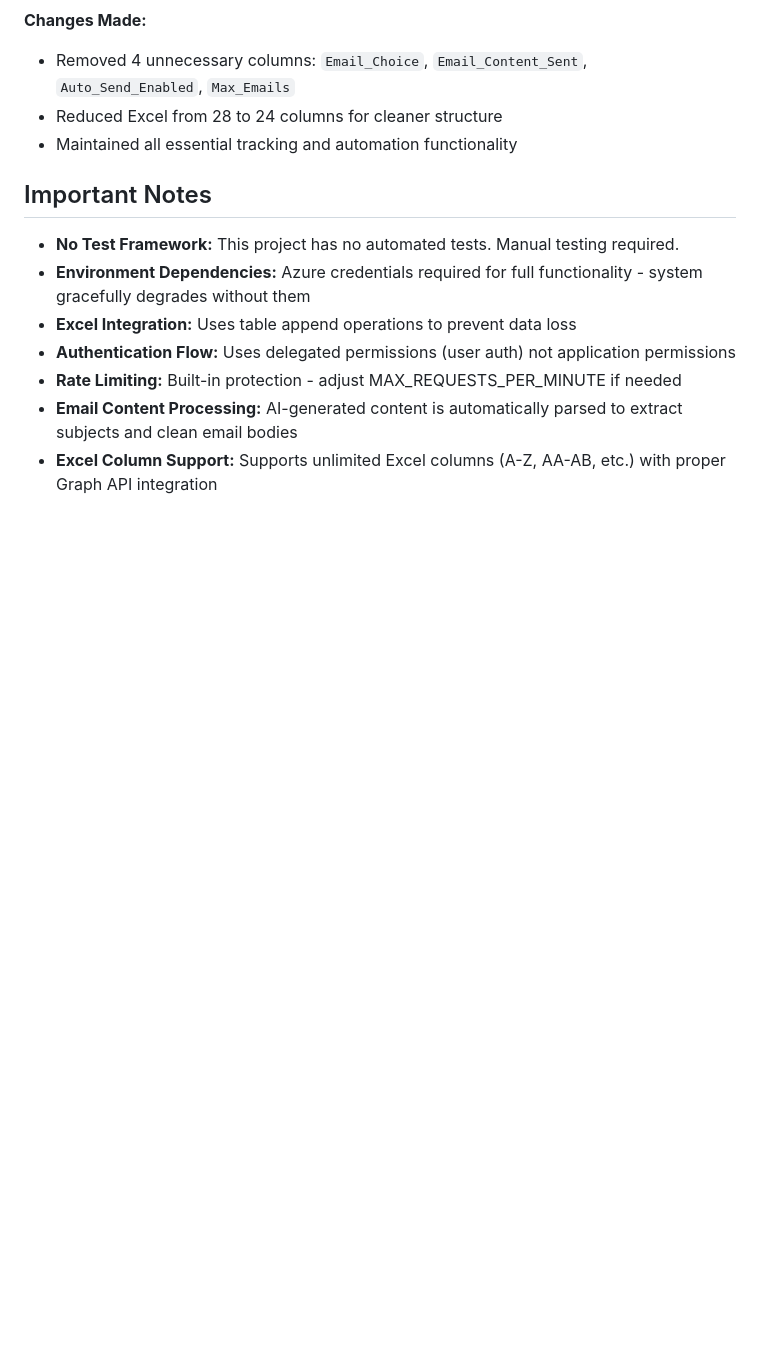
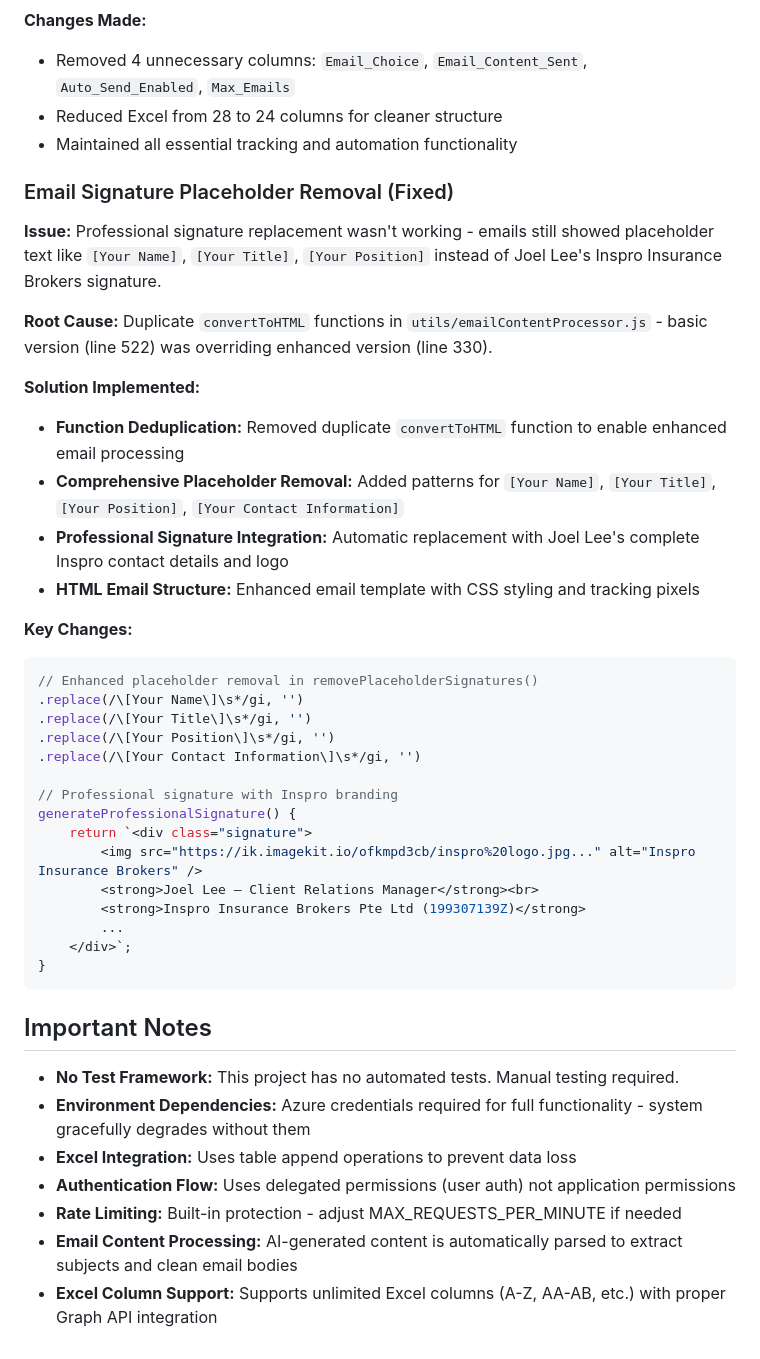
Before and after one commit to MysticHE/LGA, a Markdown page: CLAUDE.md, the part around the change. Drawn GitHub-style; blank space fills up the shorter version.

Commit message:
Update CLAUDE.md with email signature placeholder removal fix documentation
- Added comprehensive documentation for signature placeholder removal issue
- Documented root cause: duplicate convertToHTML functions
- Included solution details: function deduplication and placeholder pattern removal
- Added code examples for enhanced placeholder removal patterns
- Documented professional signature integration with Inspro branding

🤖 Generated with Claude Code
Co-Authored-By: Claude <noreply@anthropic.com>

````diff
--- a/CLAUDE.md
+++ b/CLAUDE.md
@@ -206,6 +206,36 @@ aiContent = aiContent.replace(/^\uFEFF/, '').trim();
 - Reduced Excel from 28 to 24 columns for cleaner structure
 - Maintained all essential tracking and automation functionality
 
+### Email Signature Placeholder Removal (Fixed)
+**Issue:** Professional signature replacement wasn't working - emails still showed placeholder text like `[Your Name]`, `[Your Title]`, `[Your Position]` instead of Joel Lee's Inspro Insurance Brokers signature.
+
+**Root Cause:** Duplicate `convertToHTML` functions in `utils/emailContentProcessor.js` - basic version (line 522) was overriding enhanced version (line 330).
+
+**Solution Implemented:**
+- **Function Deduplication:** Removed duplicate `convertToHTML` function to enable enhanced email processing
+- **Comprehensive Placeholder Removal:** Added patterns for `[Your Name]`, `[Your Title]`, `[Your Position]`, `[Your Contact Information]`
+- **Professional Signature Integration:** Automatic replacement with Joel Lee's complete Inspro contact details and logo
+- **HTML Email Structure:** Enhanced email template with CSS styling and tracking pixels
+
+**Key Changes:**
+```javascript
+// Enhanced placeholder removal in removePlaceholderSignatures()
+.replace(/\[Your Name\]\s*/gi, '')
+.replace(/\[Your Title\]\s*/gi, '')
+.replace(/\[Your Position\]\s*/gi, '')
+.replace(/\[Your Contact Information\]\s*/gi, '')
+
+// Professional signature with Inspro branding
+generateProfessionalSignature() {
+    return `<div class="signature">
+        <img src="https://ik.imagekit.io/ofkmpd3cb/inspro%20logo.jpg..." alt="Inspro Insurance Brokers" />
+        <strong>Joel Lee – Client Relations Manager</strong><br>
+        <strong>Inspro Insurance Brokers Pte Ltd (199307139Z)</strong>
+        ...
+    </div>`;
+}
+```
+
 ## Important Notes
 
 - **No Test Framework:** This project has no automated tests. Manual testing required.
````
